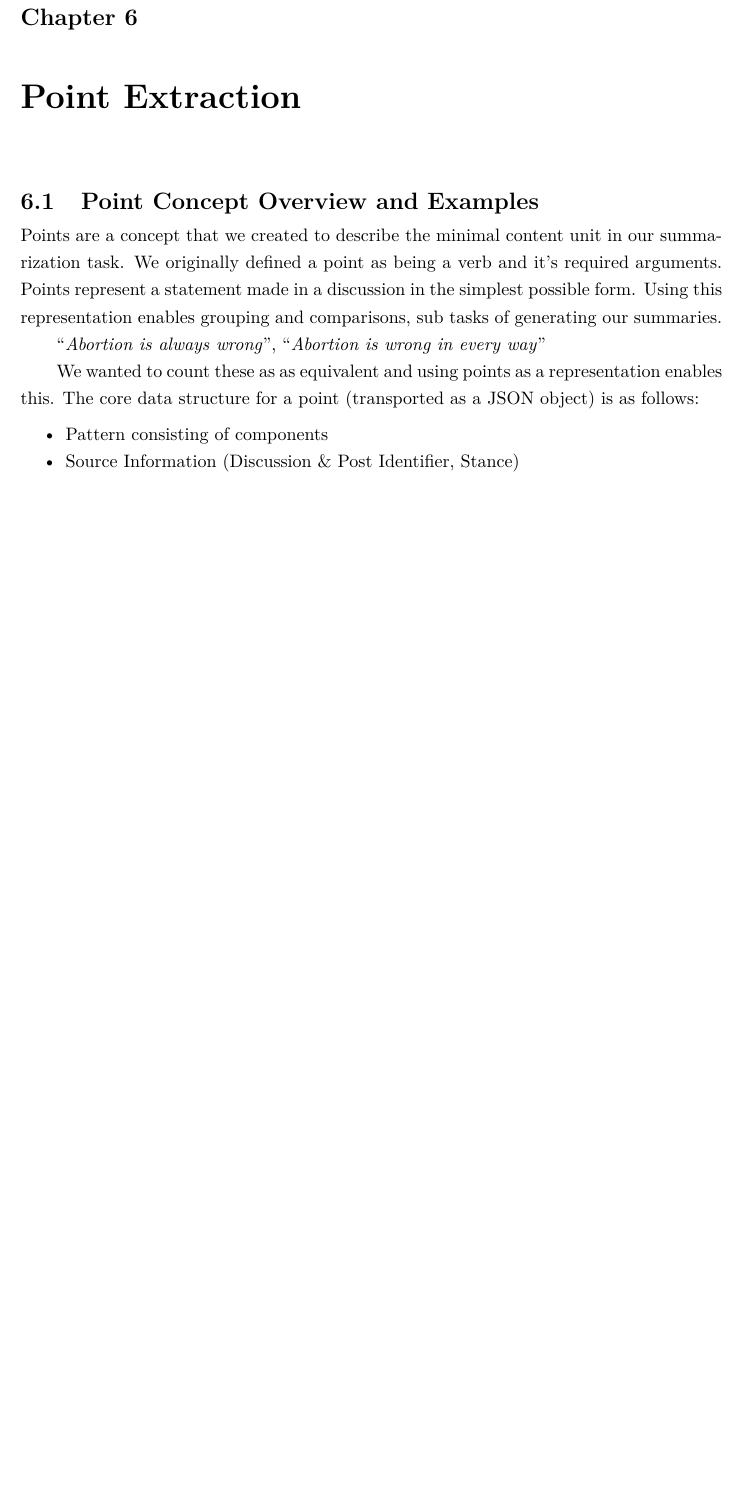
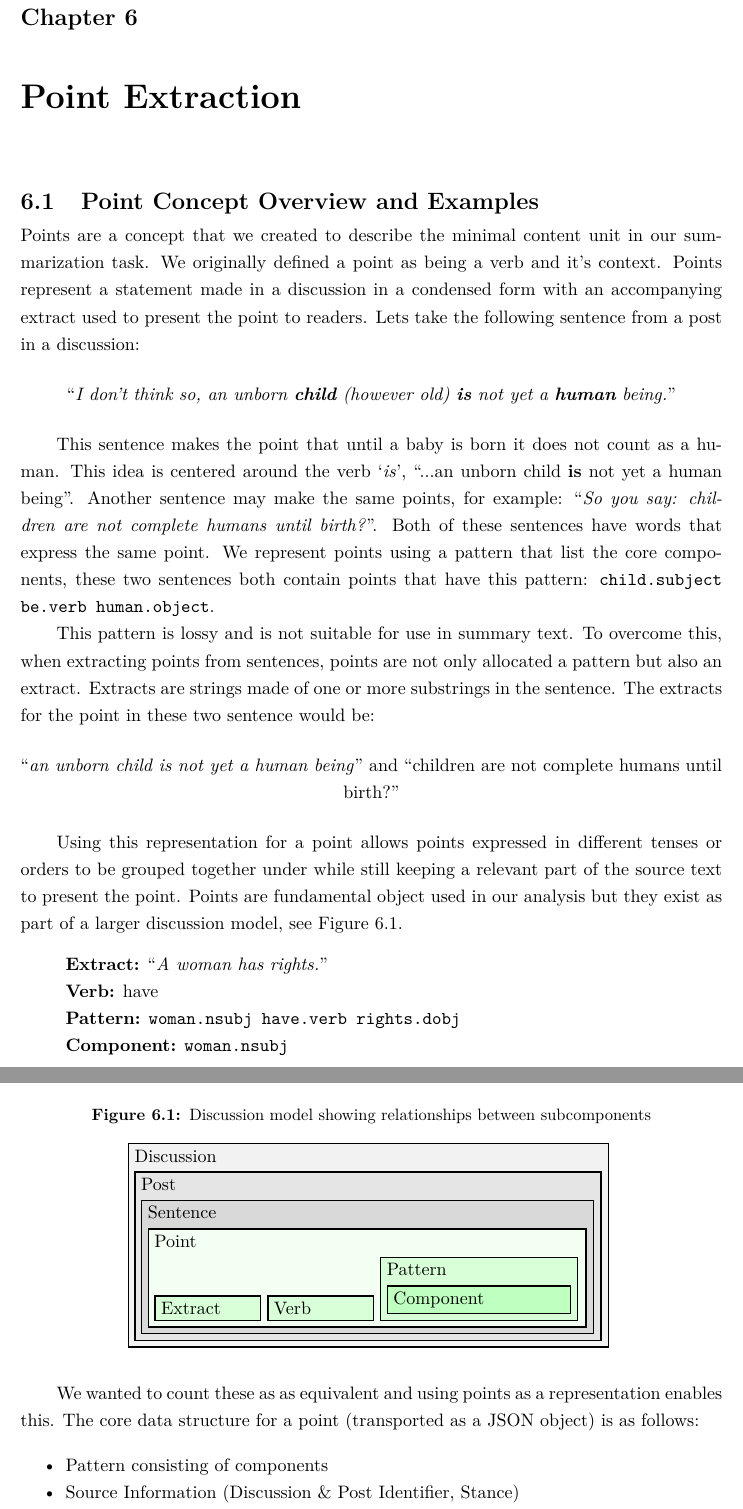
Before and after one commit to charlieegan3/standpoint, a LaTeX thesis (docs/report/abdnthesis.tex, which reads docs/report/point-extraction.tex): part of page 19 of 48 before the commit and two parts of pages 19 and 20 of 49 after it, the two joined at a grey line, cut so that both start at the same text, the shorter picture padded with empty space. Compiled offline with pdfLaTeX.

Commit message:
Begin clarifying point idea in extraction section
This was apparently massively unclear...

```diff
--- a/docs/report/abdnthesis.tex
+++ b/docs/report/abdnthesis.tex
@@ -70,6 +70,8 @@
 % my commands
 \newcommand{\nocontentsline}[3]{}
 \newcommand{\tocless}[2]{\bgroup\let\addcontentsline=\nocontentsline#1{#2}\egroup}
+\newcommand\TBox[3][]{%
+  \tikz\node[draw,thick,text width=#2,align=left,#1] {#3};}
 
 \title{An argumentation-based approach to summarizing discussions}
 \author{Charlie Egan}
--- a/docs/report/point-extraction.tex
+++ b/docs/report/point-extraction.tex
@@ -1,8 +1,56 @@
 \chapter{Point Extraction\label{chap:point-extraction}}
   \section{Point Concept Overview and Examples}
-    Points are a concept that we created to describe the minimal content unit in our summarization task. We originally defined a point as being a verb and it's required arguments. Points represent a statement made in a discussion in the simplest possible form. Using this representation enables grouping and comparisons, sub tasks of generating our summaries.
+    Points are a concept that we created to describe the minimal content unit in our summarization task. We originally defined a point as being a verb and it's context. Points represent a statement made in a discussion in a condensed form with an accompanying extract used to present the point to readers. Lets take the following sentence from a post in a discussion:
 
-    \blockquote{\textit{Abortion is always wrong}}, \blockquote{\textit{Abortion is wrong in every way}}
+    \medskip
+    \begin{center}
+      \blockquote{\textit{I don't think so, an unborn \textbf{child} (however old) \textbf{is} not yet a \textbf{human} being.}}
+    \end{center}
+    \medskip
+
+    This sentence makes the point that until a baby is born it does not count as a human. This idea is centered around the verb `\textit{is}', \blockquote{...an unborn child \textbf{is} not yet a human being}. Another sentence may make the same points, for example: \blockquote{\textit{So you say: children are not complete humans until birth?}}. Both of these sentences have words that express the same point. We represent points using a pattern that list the core components, these two sentences both contain points that have this pattern: \texttt{child.subject be.verb human.object}.
+
+   This pattern is lossy and is not suitable for use in summary text. To overcome this, when extracting points from sentences, points are not only allocated a pattern but also an extract. Extracts are strings made of one or more substrings in the sentence. The extracts for the point in these two sentence would be:
+
+    \medskip
+    \begin{center}
+      \blockquote{\textit{an unborn child is not yet a human being}} and \blockquote{children are not complete humans until birth?}
+    \end{center}
+    \medskip
+
+    Using this representation for a point allows points expressed in different tenses or orders to be grouped together under while still keeping a relevant part of the source text to present the point. Points are fundamental object used in our analysis but they exist as part of a larger discussion model, see Figure \ref{fig:discmod}.
+
+    \begin{figure}
+      \centering
+      \caption{Discussion model showing relationships between subcomponents}
+
+      \TBox[fill=black!5]{10cm}{
+        Discussion \\[1ex]
+        \TBox[fill=black!10]{9.7cm}{
+          Post \\[1ex]
+          \TBox[fill=black!15]{9.4cm}{
+            Sentence \\[1ex]
+            \TBox[fill=green!5]{9.1cm}{
+              Point \\[1ex]
+              \TBox[fill=green!15]{2cm}{Extract}
+              \TBox[fill=green!15]{2cm}{Verb}
+              \TBox[fill=green!15]{3.95cm}{
+                Pattern \\[1ex]
+                \TBox[fill=green!25]{3.65cm}{Component}
+              }
+            }
+          }
+        }
+      }
+      \label{fig:discmod}
+    \end{figure}
+
+	\begin{itemize}
+	  \item[]{\textbf{Extract:} ``\textit{A woman has rights.}''}
+	  \item[]{\textbf{Verb:} have}
+	  \item[]{\textbf{Pattern:} \texttt{woman.nsubj have.verb rights.dobj}}
+	  \item[]{\textbf{Component:} \texttt{woman.nsubj}}
+	\end{itemize}
 
     We wanted to count these as as equivalent and using points as a representation enables this. The core data structure for a point (transported as a JSON object) is as follows:
 
```
Lines whose indentation alone changed are shown as unchanged.
